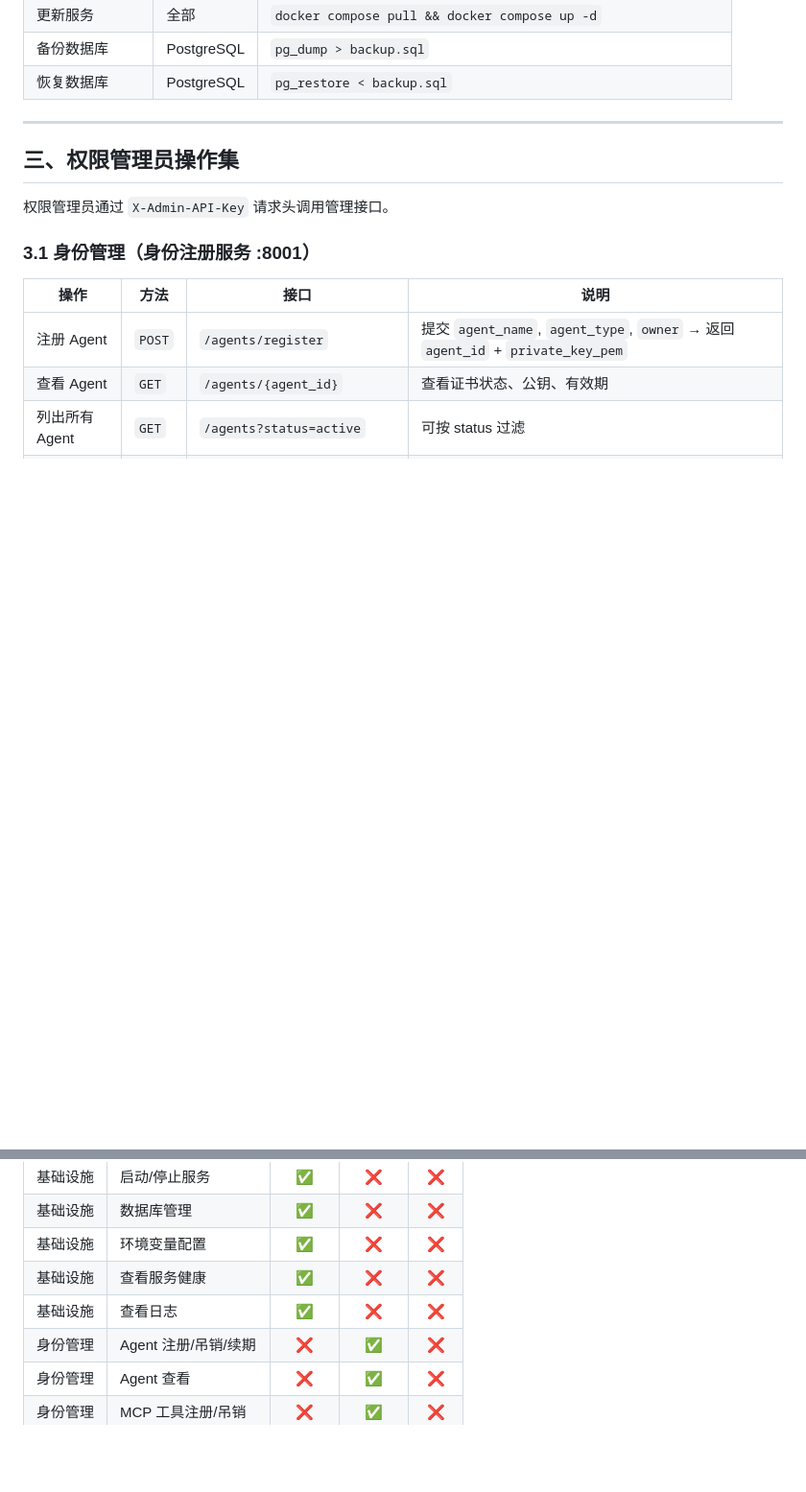
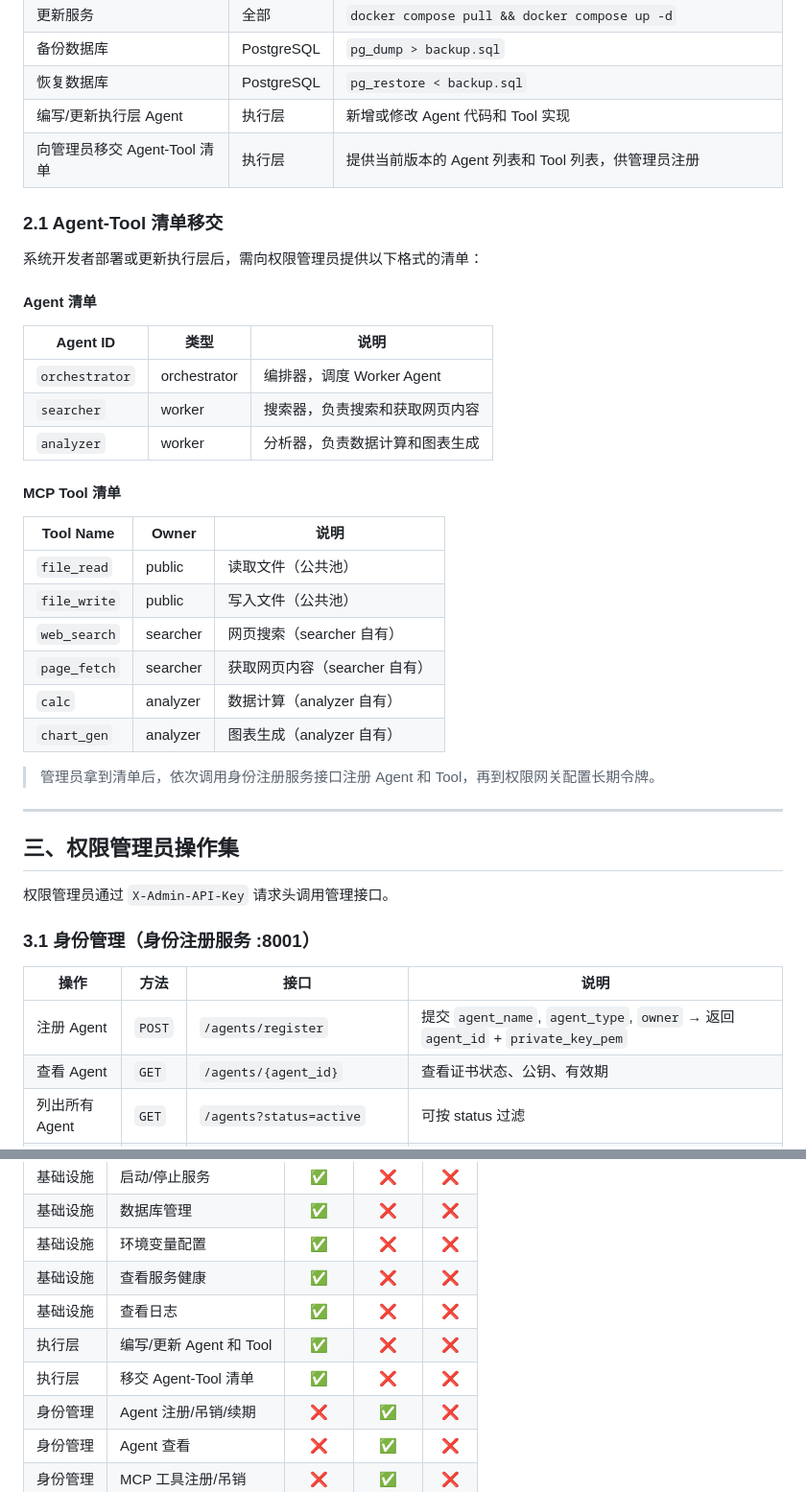
Before and after one commit to gammer0/MA, a Markdown page: docs/role-operations.md, 2 parts joined by grey strips. Shown at 96% size. Rendered like a GitHub page; blank space fills up the shorter version.

Commit message:
docs: 补充开发者职责 - Agent-Tool清单移交 + 编写/更新执行层Agent

```diff
--- a/docs/role-operations.md
+++ b/docs/role-operations.md
@@ -24,6 +24,33 @@
 | 更新服务 | 全部 | `docker compose pull && docker compose up -d` |
 | 备份数据库 | PostgreSQL | `pg_dump > backup.sql` |
 | 恢复数据库 | PostgreSQL | `pg_restore < backup.sql` |
+| 编写/更新执行层 Agent | 执行层 | 新增或修改 Agent 代码和 Tool 实现 |
+| 向管理员移交 Agent-Tool 清单 | 执行层 | 提供当前版本的 Agent 列表和 Tool 列表，供管理员注册 |
+
+### 2.1 Agent-Tool 清单移交
+
+系统开发者部署或更新执行层后，需向权限管理员提供以下格式的清单：
+
+#### Agent 清单
+
+| Agent ID | 类型 | 说明 |
+|----------|------|------|
+| `orchestrator` | orchestrator | 编排器，调度 Worker Agent |
+| `searcher` | worker | 搜索器，负责搜索和获取网页内容 |
+| `analyzer` | worker | 分析器，负责数据计算和图表生成 |
+
+#### MCP Tool 清单
+
+| Tool Name | Owner | 说明 |
+|-----------|-------|------|
+| `file_read` | public | 读取文件（公共池） |
+| `file_write` | public | 写入文件（公共池） |
+| `web_search` | searcher | 网页搜索（searcher 自有） |
+| `page_fetch` | searcher | 获取网页内容（searcher 自有） |
+| `calc` | analyzer | 数据计算（analyzer 自有） |
+| `chart_gen` | analyzer | 图表生成（analyzer 自有） |
+
+> 管理员拿到清单后，依次调用身份注册服务接口注册 Agent 和 Tool，再到权限网关配置长期令牌。
 
 ---
 
@@ -101,6 +128,8 @@
 | 基础设施 | 环境变量配置 | ✅ | ❌ | ❌ |
 | 基础设施 | 查看服务健康 | ✅ | ❌ | ❌ |
 | 基础设施 | 查看日志 | ✅ | ❌ | ❌ |
+| 执行层 | 编写/更新 Agent 和 Tool | ✅ | ❌ | ❌ |
+| 执行层 | 移交 Agent-Tool 清单 | ✅ | ❌ | ❌ |
 | 身份管理 | Agent 注册/吊销/续期 | ❌ | ✅ | ❌ |
 | 身份管理 | Agent 查看 | ❌ | ✅ | ❌ |
 | 身份管理 | MCP 工具注册/吊销 | ❌ | ✅ | ❌ |
```
